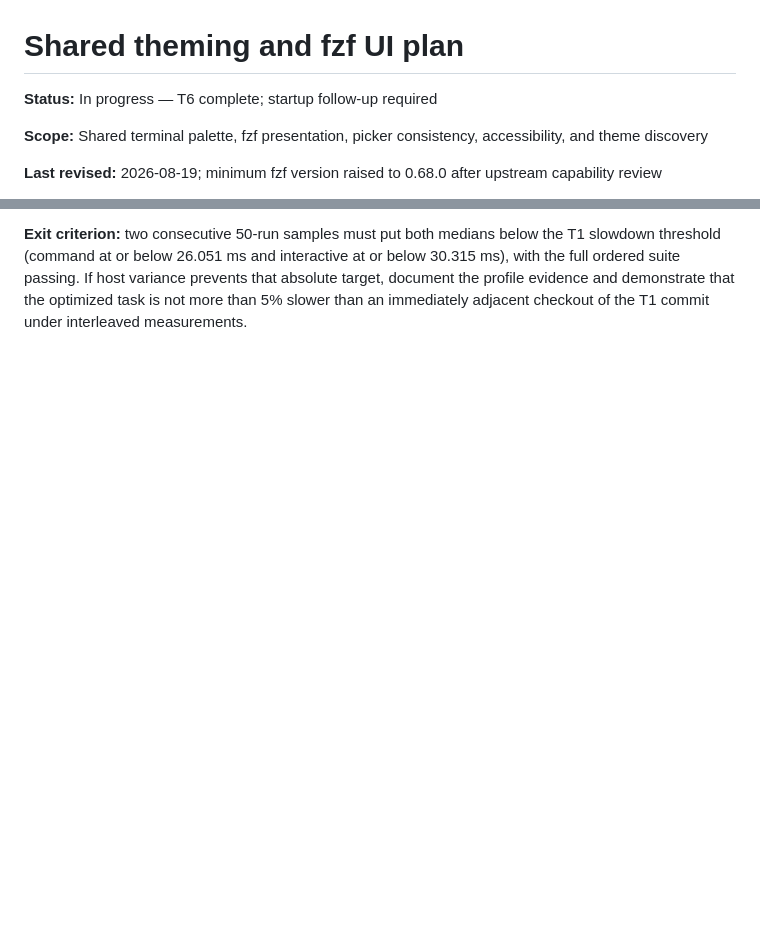
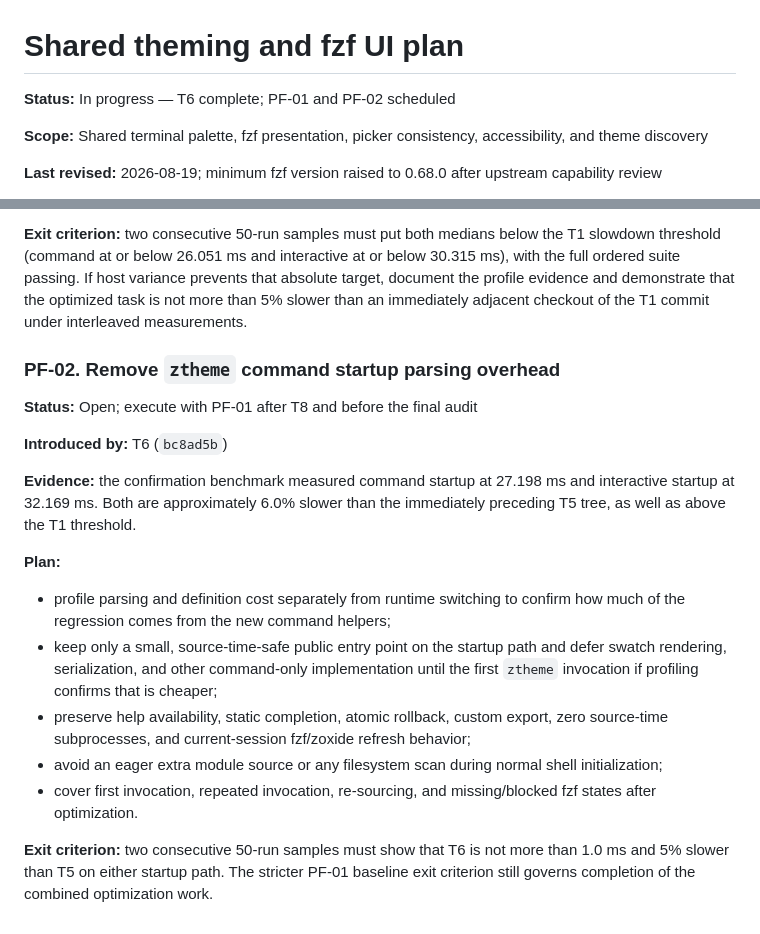
Before and after one commit to Thundernirmal/zsh, a Markdown page: docs/specs/theming-and-fzf-ui-plan.md, 2 parts joined by grey strips. Drawn GitHub-style; blank space fills up the shorter version.

Commit message:
docs(theming): track ztheme startup regression

```diff
--- a/docs/specs/theming-and-fzf-ui-plan.md
+++ b/docs/specs/theming-and-fzf-ui-plan.md
@@ -1,6 +1,6 @@
 # Shared theming and fzf UI plan
 
-**Status:** In progress — T6 complete; startup follow-up required
+**Status:** In progress — T6 complete; PF-01 and PF-02 scheduled
 
 **Scope:** Shared terminal palette, fzf presentation, picker consistency, accessibility, and theme discovery
 
@@ -777,3 +777,21 @@ Never roll back by weakening fzf validation, evaluating generated code earlier,
 - add a regression assertion or a documented benchmark comparison that remains stable enough for this repository's environment.
 
 **Exit criterion:** two consecutive 50-run samples must put both medians below the T1 slowdown threshold (command at or below 26.051 ms and interactive at or below 30.315 ms), with the full ordered suite passing. If host variance prevents that absolute target, document the profile evidence and demonstrate that the optimized task is not more than 5% slower than an immediately adjacent checkout of the T1 commit under interleaved measurements.
+
+### PF-02. Remove `ztheme` command startup parsing overhead
+
+**Status:** Open; execute with PF-01 after T8 and before the final audit
+
+**Introduced by:** T6 (`bc8ad5b`)
+
+**Evidence:** the confirmation benchmark measured command startup at 27.198 ms and interactive startup at 32.169 ms. Both are approximately 6.0% slower than the immediately preceding T5 tree, as well as above the T1 threshold.
+
+**Plan:**
+
+- profile parsing and definition cost separately from runtime switching to confirm how much of the regression comes from the new command helpers;
+- keep only a small, source-time-safe public entry point on the startup path and defer swatch rendering, serialization, and other command-only implementation until the first `ztheme` invocation if profiling confirms that is cheaper;
+- preserve help availability, static completion, atomic rollback, custom export, zero source-time subprocesses, and current-session fzf/zoxide refresh behavior;
+- avoid an eager extra module source or any filesystem scan during normal shell initialization;
+- cover first invocation, repeated invocation, re-sourcing, and missing/blocked fzf states after optimization.
+
+**Exit criterion:** two consecutive 50-run samples must show that T6 is not more than 1.0 ms and 5% slower than T5 on either startup path. The stricter PF-01 baseline exit criterion still governs completion of the combined optimization work.
```
